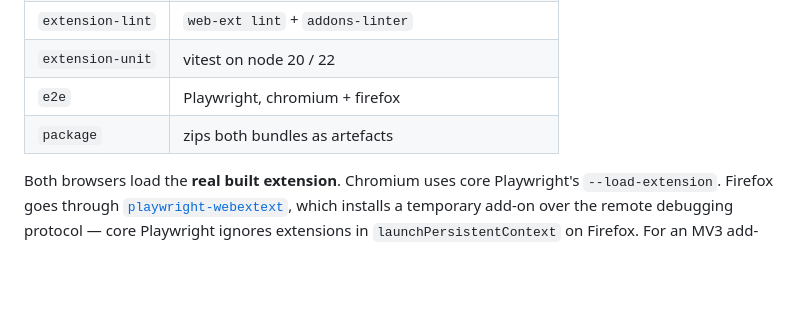
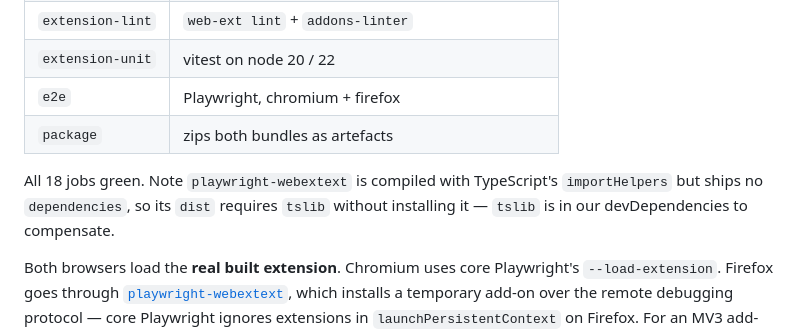
Before and after one commit to dadatuputi/audiobookshelf-helper, a Markdown page: README.md, the part around the change. Rendered like a GitHub page; blank space fills up the shorter version.

Commit message:
docs: record the tslib workaround now that CI is fully green

```diff
--- a/README.md
+++ b/README.md
@@ -127,6 +127,10 @@ CI runs on every push:
 | `e2e` | Playwright, chromium + firefox |
 | `package` | zips both bundles as artefacts |
 
+All 18 jobs green. Note `playwright-webextext` is compiled with TypeScript's
+`importHelpers` but ships no `dependencies`, so its `dist` requires `tslib`
+without installing it — `tslib` is in our devDependencies to compensate.
+
 Both browsers load the **real built extension**. Chromium uses core
 Playwright's `--load-extension`. Firefox goes through
 [`playwright-webextext`](https://github.com/ueokande/playwright-webextext),
```
